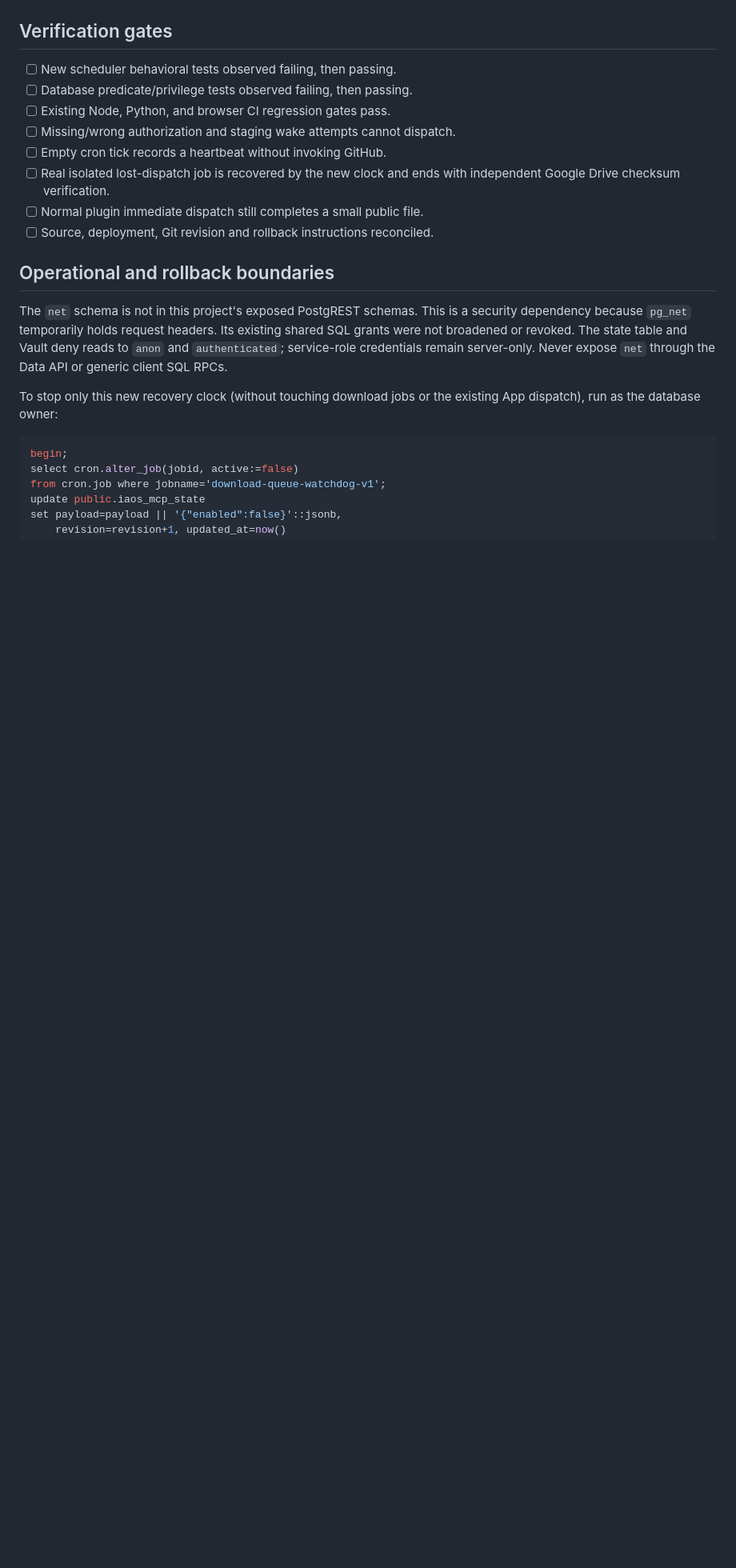
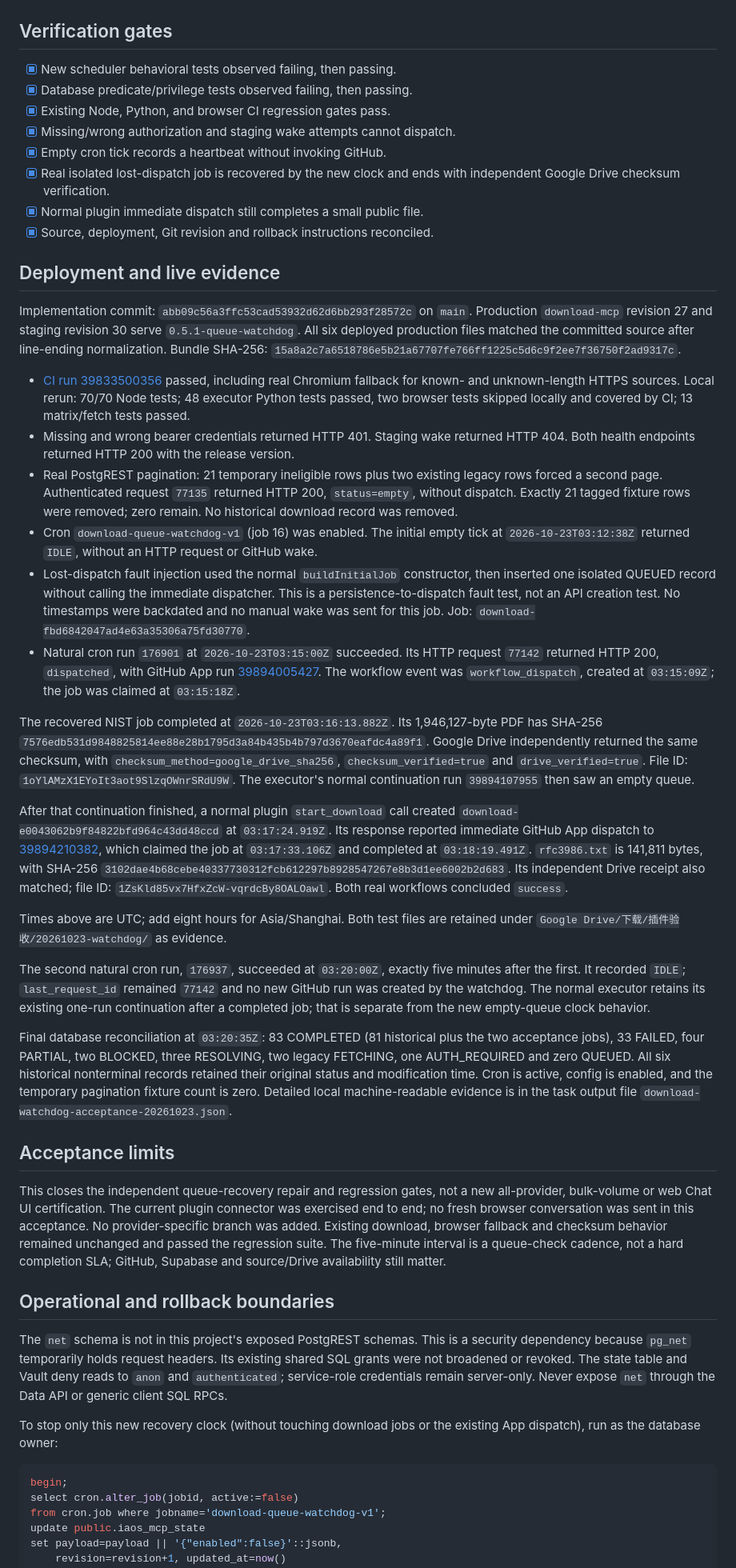
Before and after one commit to QuJindai/automotive-smart-manufacturing-standards-archive, a Markdown page: docs/releases/2026-10-23-download-queue-watchdog.md, the part around one of its changes. Shown at 80% size. Drawn GitHub-style; blank space fills up the shorter version.

Commit message:
docs: record live queue watchdog acceptance

```diff
--- a/docs/releases/2026-10-23-download-queue-watchdog.md
+++ b/docs/releases/2026-10-23-download-queue-watchdog.md
@@ -35,15 +35,91 @@ integrity checks, Drive destinations, or existing download records.
 
 ## Verification gates
 
-- [ ] New scheduler behavioral tests observed failing, then passing.
-- [ ] Database predicate/privilege tests observed failing, then passing.
-- [ ] Existing Node, Python, and browser CI regression gates pass.
-- [ ] Missing/wrong authorization and staging wake attempts cannot dispatch.
-- [ ] Empty cron tick records a heartbeat without invoking GitHub.
-- [ ] Real isolated lost-dispatch job is recovered by the new clock and ends
+- [x] New scheduler behavioral tests observed failing, then passing.
+- [x] Database predicate/privilege tests observed failing, then passing.
+- [x] Existing Node, Python, and browser CI regression gates pass.
+- [x] Missing/wrong authorization and staging wake attempts cannot dispatch.
+- [x] Empty cron tick records a heartbeat without invoking GitHub.
+- [x] Real isolated lost-dispatch job is recovered by the new clock and ends
   with independent Google Drive checksum verification.
-- [ ] Normal plugin immediate dispatch still completes a small public file.
-- [ ] Source, deployment, Git revision and rollback instructions reconciled.
+- [x] Normal plugin immediate dispatch still completes a small public file.
+- [x] Source, deployment, Git revision and rollback instructions reconciled.
+
+## Deployment and live evidence
+
+Implementation commit: `abb09c56a3ffc53cad53932d62d6bb293f28572c` on `main`.
+Production `download-mcp` revision 27 and staging revision 30 serve
+`0.5.1-queue-watchdog`. All six deployed production files matched the committed
+source after line-ending normalization. Bundle SHA-256:
+`15a8a2c7a6518786e5b21a67707fe766ff1225c5d6c9f2ee7f36750f2ad9317c`.
+
+- [CI run 39833500356](https://github.com/QuJindai/automotive-smart-manufacturing-standards-archive/actions/runs/39833500356)
+  passed, including real Chromium fallback for known- and unknown-length HTTPS
+  sources. Local rerun: 70/70 Node tests; 48 executor Python tests passed, two
+  browser tests skipped locally and covered by CI; 13 matrix/fetch tests passed.
+- Missing and wrong bearer credentials returned HTTP 401. Staging wake returned
+  HTTP 404. Both health endpoints returned HTTP 200 with the release version.
+- Real PostgREST pagination: 21 temporary ineligible rows plus two existing
+  legacy rows forced a second page. Authenticated request `77135` returned
+  HTTP 200, `status=empty`, without dispatch. Exactly 21 tagged fixture rows were
+  removed; zero remain. No historical download record was removed.
+- Cron `download-queue-watchdog-v1` (job 16) was enabled. The initial empty tick at
+  `2026-10-23T03:12:38Z` returned `IDLE`, without an HTTP request or GitHub wake.
+- Lost-dispatch fault injection used the normal `buildInitialJob` constructor,
+  then inserted one isolated QUEUED record without calling the immediate
+  dispatcher. This is a persistence-to-dispatch fault test, not an API creation
+  test. No timestamps were backdated and no manual wake was sent for this job.
+  Job: `download-fbd6842047ad4e63a35306a75fd30770`.
+- Natural cron run `176901` at `2026-10-23T03:15:00Z` succeeded. Its HTTP request
+  `77142` returned HTTP 200, `dispatched`, with GitHub App run
+  [39894005427](https://github.com/QuJindai/automotive-smart-manufacturing-standards-archive/actions/runs/39894005427).
+  The workflow event was `workflow_dispatch`, created at `03:15:09Z`; the job
+  was claimed at `03:15:18Z`.
+
+The recovered NIST job completed at `2026-10-23T03:16:13.882Z`. Its 1,946,127-byte
+PDF has SHA-256
+`7576edb531d9848825814ee88e28b1795d3a84b435b4b797d3670eafdc4a89f1`.
+Google Drive independently returned the same checksum, with
+`checksum_method=google_drive_sha256`, `checksum_verified=true` and
+`drive_verified=true`. File ID: `1oYlAMzX1EYoIt3aot9SlzqOWnrSRdU9W`.
+The executor's normal continuation run `39894107955` then saw an empty queue.
+
+After that continuation finished, a normal plugin `start_download` call created
+`download-e0043062b9f84822bfd964c43dd48ccd` at `03:17:24.919Z`. Its response
+reported immediate GitHub App dispatch to
+[39894210382](https://github.com/QuJindai/automotive-smart-manufacturing-standards-archive/actions/runs/39894210382),
+which claimed the job at `03:17:33.106Z` and completed at `03:18:19.491Z`.
+`rfc3986.txt` is 141,811 bytes, with SHA-256
+`3102dae4b68cebe40337730312fcb612297b8928547267e8b3d1ee6002b2d683`.
+Its independent Drive receipt also matched; file ID:
+`1ZsKld85vx7HfxZcW-vqrdcBy8OALOawl`. Both real workflows concluded `success`.
+
+Times above are UTC; add eight hours for Asia/Shanghai. Both test files are
+retained under `Google Drive/下载/插件验收/20261023-watchdog/` as evidence.
+
+The second natural cron run, `176937`, succeeded at `03:20:00Z`, exactly five
+minutes after the first. It recorded `IDLE`; `last_request_id` remained `77142`
+and no new GitHub run was created by the watchdog. The normal executor retains
+its existing one-run continuation after a completed job; that is separate from
+the new empty-queue clock behavior.
+
+Final database reconciliation at `03:20:35Z`: 83 COMPLETED (81 historical plus
+the two acceptance jobs), 33 FAILED, four PARTIAL, two BLOCKED, three RESOLVING,
+two legacy FETCHING, one AUTH_REQUIRED and zero QUEUED. All six historical
+nonterminal records retained their original status and modification time.
+Cron is active, config is enabled, and the temporary pagination fixture count
+is zero. Detailed local machine-readable evidence is in the task output file
+`download-watchdog-acceptance-20261023.json`.
+
+## Acceptance limits
+
+This closes the independent queue-recovery repair and regression gates, not a
+new all-provider, bulk-volume or web Chat UI certification. The current plugin
+connector was exercised end to end; no fresh browser conversation was sent in
+this acceptance. No provider-specific branch was added. Existing download,
+browser fallback and checksum behavior remained unchanged and passed the
+regression suite. The five-minute interval is a queue-check cadence, not a hard
+completion SLA; GitHub, Supabase and source/Drive availability still matter.
 
 ## Operational and rollback boundaries
 
```
Also changed, not shown: other parts of docs/releases/2026-10-23-download-queue-watchdog.md (+1 -1 lines).
